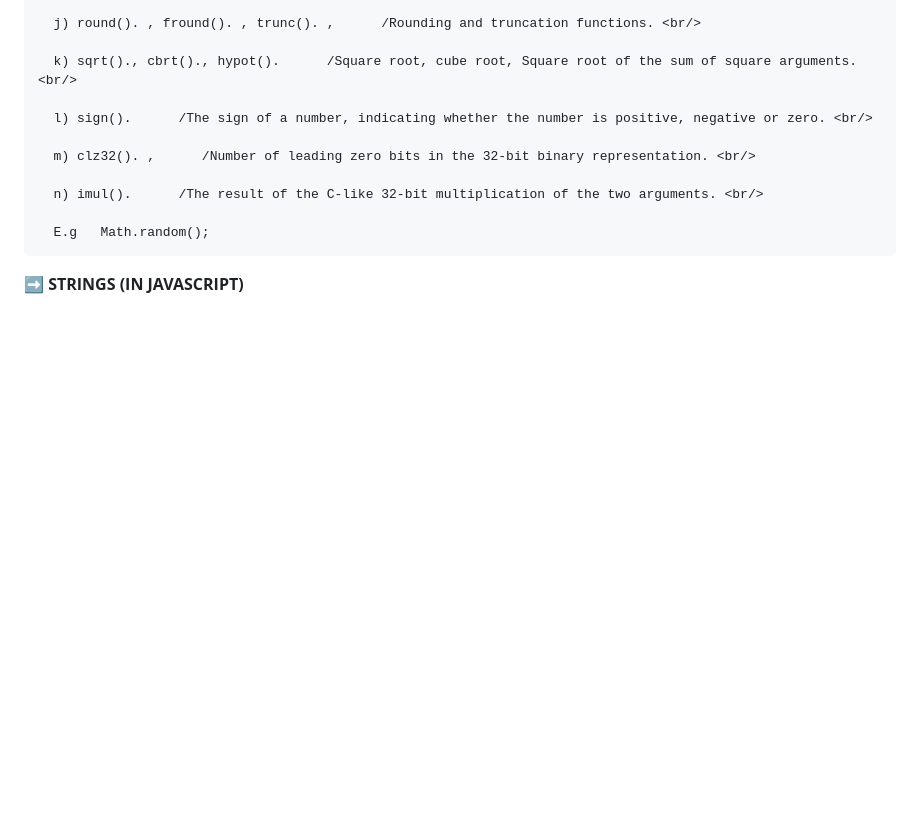
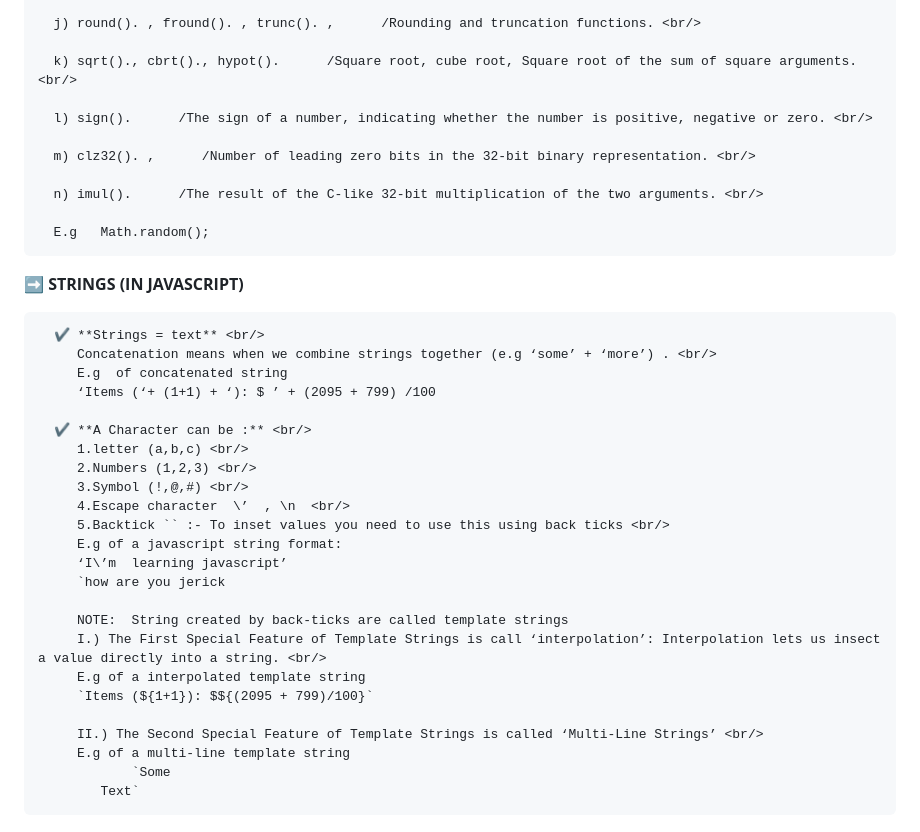
Before and after one commit to legendarycode3/mastering-javaScript-course, a Markdown page: README.md, the part around the change printed below. Drawn GitHub-style; blank space fills up the shorter version.

```diff
--- a/README.md
+++ b/README.md
@@ -95,3 +97,28 @@ Javascript is the technology we use to create Websites. We use javascript to mod
 
 
 ➡️ **STRINGS (IN JAVASCRIPT)** <br/>
+
+      ✔️ **Strings = text** <br/>
+         Concatenation means when we combine strings together (e.g ‘some’ + ‘more’) . <br/>
+         E.g  of concatenated string
+         ‘Items (‘+ (1+1) + ‘): $ ’ + (2095 + 799) /100
+
+      ✔️ **A Character can be :** <br/>
+         1.letter (a,b,c) <br/>
+         2.Numbers (1,2,3) <br/>
+         3.Symbol (!,@,#) <br/>
+         4.Escape character  \’  , \n  <br/>
+         5.Backtick `` :- To inset values you need to use this using back ticks <br/>
+         E.g of a javascript string format:
+         ‘I\’m  learning javascript’
+         `how are you jerick
+
+         NOTE:  String created by back-ticks are called template strings
+         I.) The First Special Feature of Template Strings is call ‘interpolation’: Interpolation lets us insect a value directly into a string. <br/>
+         E.g of a interpolated template string
+         `Items (${1+1}): $${(2095 + 799)/100}`
+
+         II.) The Second Special Feature of Template Strings is called ‘Multi-Line Strings’ <br/>
+         E.g of a multi-line template string
+                `Some
+         	Text`
```
Also changed, not shown: other parts of README.md (+2 -0 lines).
